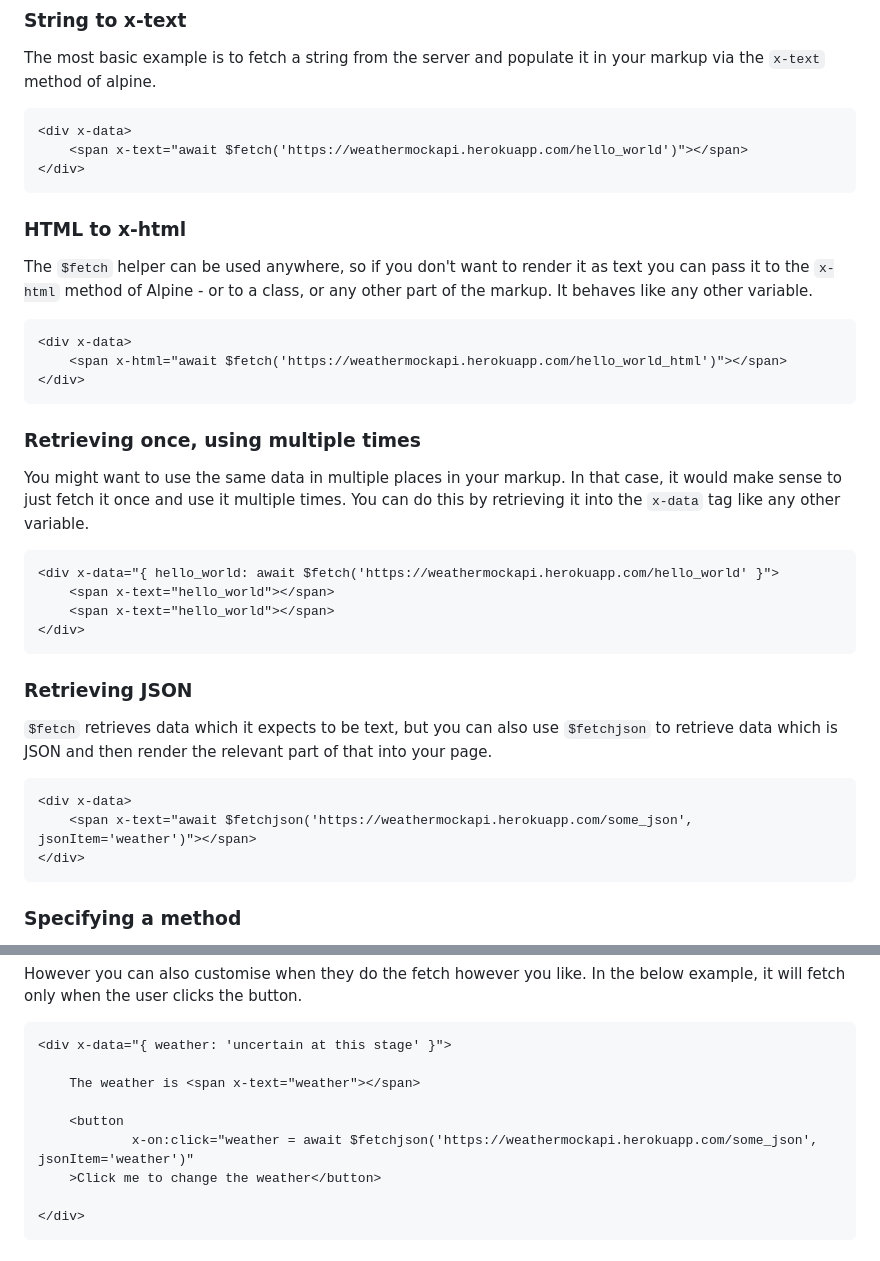
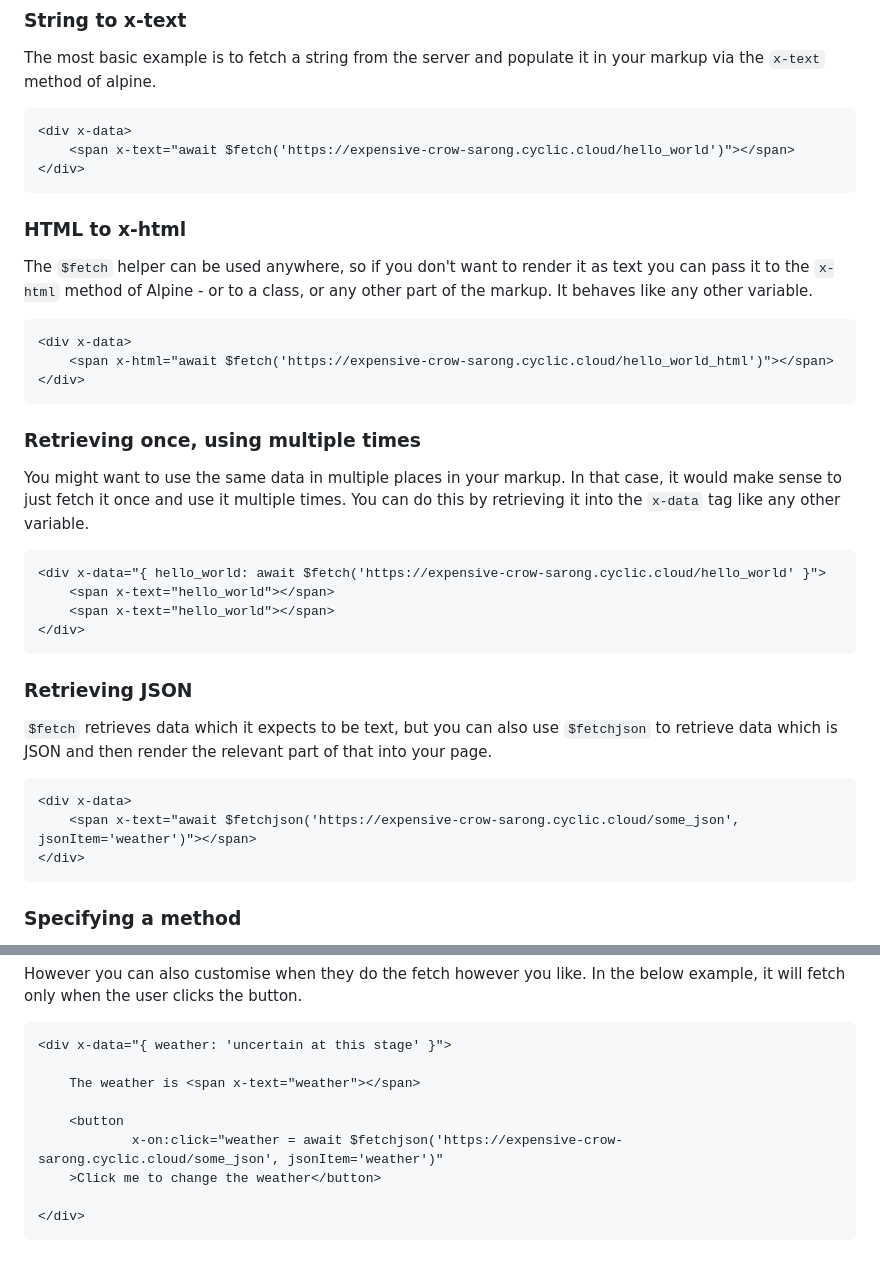
Before and after one commit to hankhank10/alpine-fetch, a Markdown page: readme.md, 2 parts joined by grey strips. GitHub-like rendering.

````diff
--- a/readme.md
+++ b/readme.md
@@ -70,7 +70,7 @@ The most basic example is to fetch a string from the server and populate it in y
 
 ```html
 <div x-data>
-    <span x-text="await $fetch('https://weathermockapi.herokuapp.com/hello_world')"></span>
+    <span x-text="await $fetch('https://expensive-crow-sarong.cyclic.cloud/hello_world')"></span>
 </div>
 ```
 
@@ -80,7 +80,7 @@ The `$fetch` helper can be used anywhere, so if you don't want to render it as t
 
 ```html
 <div x-data>
-    <span x-html="await $fetch('https://weathermockapi.herokuapp.com/hello_world_html')"></span>
+    <span x-html="await $fetch('https://expensive-crow-sarong.cyclic.cloud/hello_world_html')"></span>
 </div>
 ```
 
@@ -89,7 +89,7 @@ The `$fetch` helper can be used anywhere, so if you don't want to render it as t
 You might want to use the same data in multiple places in your markup. In that case, it would make sense to just fetch it once and use it multiple times. You can do this by retrieving it into the `x-data` tag like any other variable.
 
 ```html
-<div x-data="{ hello_world: await $fetch('https://weathermockapi.herokuapp.com/hello_world' }">
+<div x-data="{ hello_world: await $fetch('https://expensive-crow-sarong.cyclic.cloud/hello_world' }">
     <span x-text="hello_world"></span>
     <span x-text="hello_world"></span>
 </div>
@@ -101,7 +101,7 @@ You might want to use the same data in multiple places in your markup. In that c
 
 ```html
 <div x-data>
-    <span x-text="await $fetchjson('https://weathermockapi.herokuapp.com/some_json', jsonItem='weather')"></span>
+    <span x-text="await $fetchjson('https://expensive-crow-sarong.cyclic.cloud/some_json', jsonItem='weather')"></span>
 </div>
 ```
 
@@ -126,7 +126,7 @@ However you can also customise when they do the fetch however you like. In the b
     The weather is <span x-text="weather"></span>
 
     <button
-            x-on:click="weather = await $fetchjson('https://weathermockapi.herokuapp.com/some_json', jsonItem='weather')"
+            x-on:click="weather = await $fetchjson('https://expensive-crow-sarong.cyclic.cloud/some_json', jsonItem='weather')"
     >Click me to change the weather</button>
 
 </div>
````
